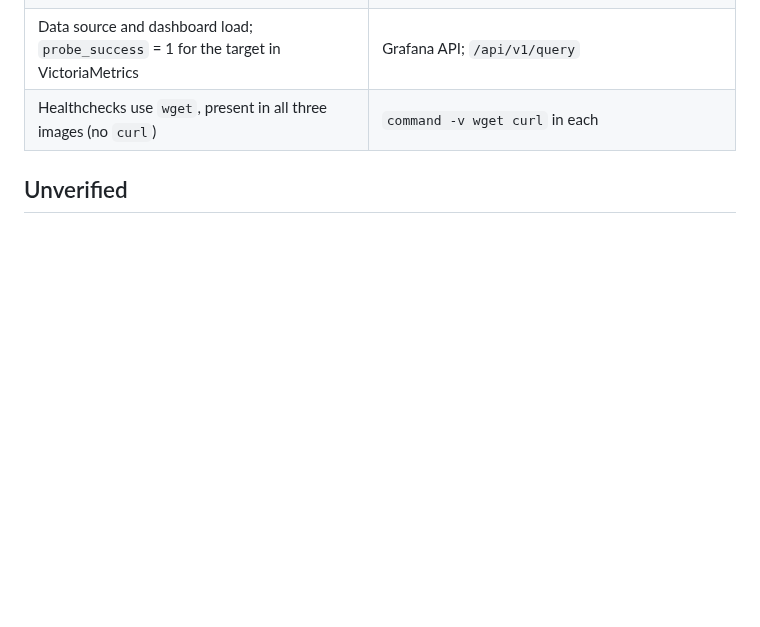
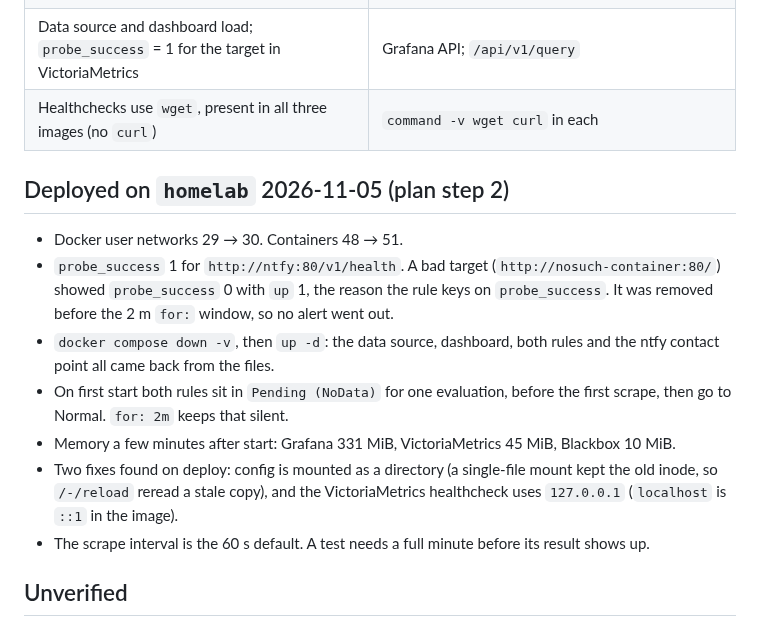
Before and after one commit to randdane/homelab, a Markdown page: stacks/monitoring/README.md, the part around the change. GitHub-like rendering; blank space fills up the shorter version.

Commit message:
monitoring: README records the step 2 deploy
Co-Authored-By: Claude Opus 5.5 <noreply@anthropic.com>

```diff
--- a/stacks/monitoring/README.md
+++ b/stacks/monitoring/README.md
@@ -43,6 +43,26 @@ with dummy env values and a stand-in ntfy, then `down -v`).
 | Data source and dashboard load; `probe_success` = 1 for the target in VictoriaMetrics | Grafana API; `/api/v1/query` |
 | Healthchecks use `wget`, present in all three images (no `curl`) | `command -v wget curl` in each |
 
+## Deployed on `homelab` 2026-11-05 (plan step 2)
+
+- Docker user networks 29 → 30. Containers 48 → 51.
+- `probe_success` 1 for `http://ntfy:80/v1/health`. A bad target
+  (`http://nosuch-container:80/`) showed `probe_success` 0 with `up` 1, the
+  reason the rule keys on `probe_success`. It was removed before the 2 m
+  `for:` window, so no alert went out.
+- `docker compose down -v`, then `up -d`: the data source, dashboard, both
+  rules and the ntfy contact point all came back from the files.
+- On first start both rules sit in `Pending (NoData)` for one evaluation,
+  before the first scrape, then go to Normal. `for: 2m` keeps that silent.
+- Memory a few minutes after start: Grafana 331 MiB, VictoriaMetrics 45 MiB,
+  Blackbox 10 MiB.
+- Two fixes found on deploy: config is mounted as a directory (a single-file
+  mount kept the old inode, so `/-/reload` reread a stale copy), and the
+  VictoriaMetrics healthcheck uses `127.0.0.1` (`localhost` is `::1` in the
+  image).
+- The scrape interval is the 60 s default. A test needs a full minute
+  before its result shows up.
+
 ## Unverified
 
 - **ntfy message formatting.** The webhook sends Grafana's default JSON body;
```
